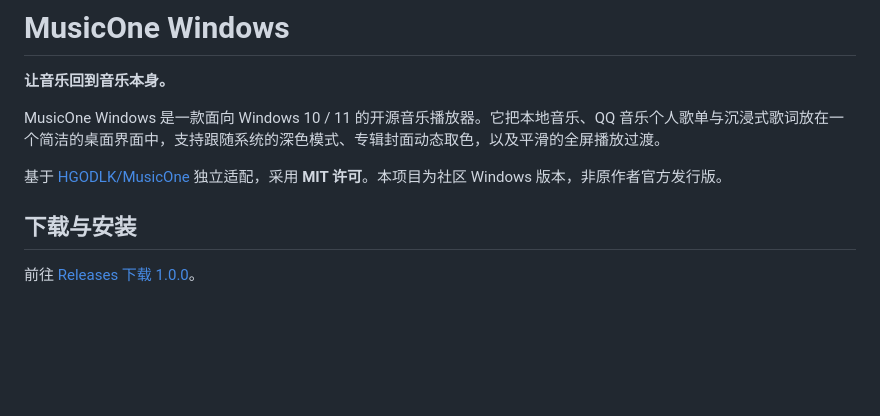
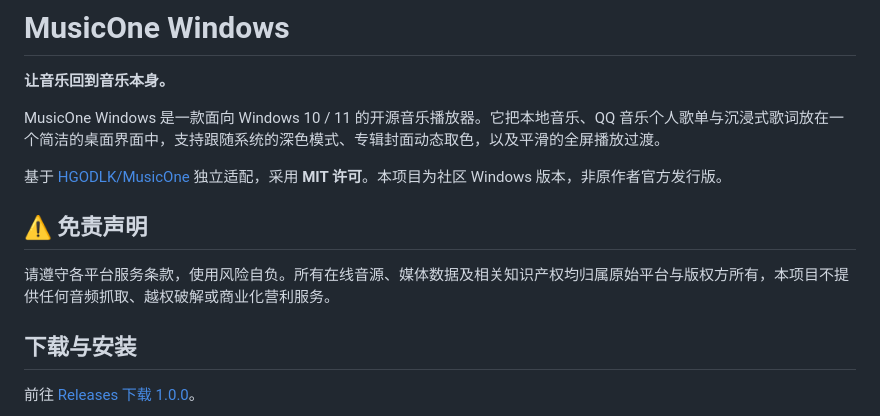
Before and after one commit to 2384099243/MusicOne-Windows, a Markdown page: README.md, the part around the change. GitHub-like rendering; blank space fills up the shorter version.

Commit message:
docs: add project disclaimer

```diff
--- a/README.md
+++ b/README.md
@@ -5,6 +5,10 @@
 MusicOne Windows 是一款面向 Windows 10 / 11 的开源音乐播放器。它把本地音乐、QQ 音乐个人歌单与沉浸式歌词放在一个简洁的桌面界面中，支持跟随系统的深色模式、专辑封面动态取色，以及平滑的全屏播放过渡。
 
 基于 [HGODLK/MusicOne](https://github.com/HGODLK/MusicOne) 独立适配，采用 **MIT 许可**。本项目为社区 Windows 版本，非原作者官方发行版。
+
+## ⚠️ 免责声明
+
+请遵守各平台服务条款，使用风险自负。所有在线音源、媒体数据及相关知识产权均归属原始平台与版权方所有，本项目不提供任何音频抓取、越权破解或商业化营利服务。
 
 ## 下载与安装
 
```
